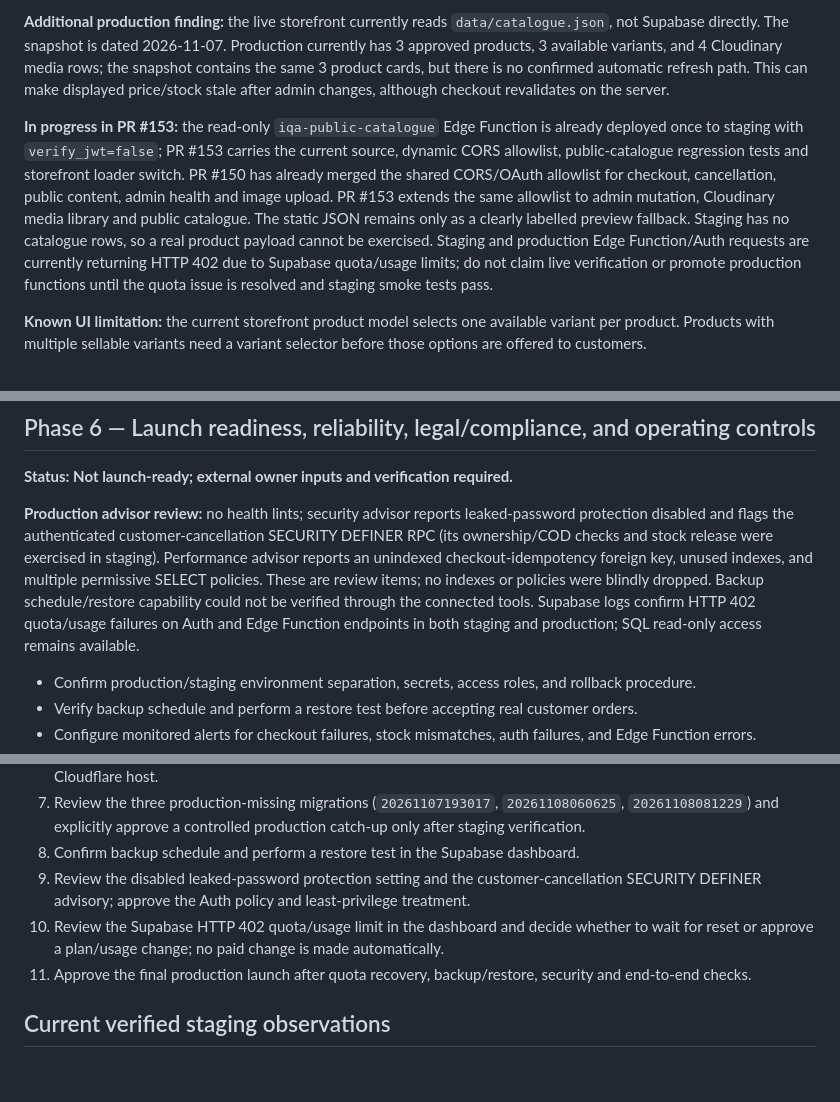
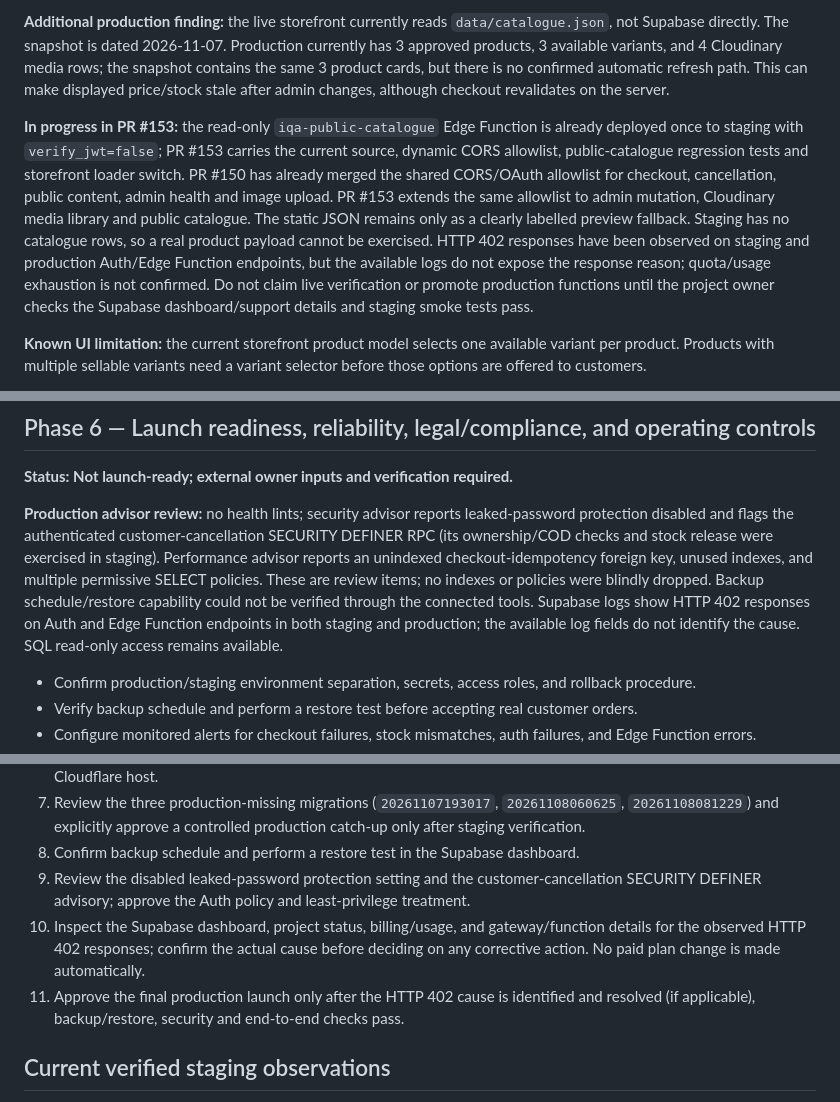
Before and after one commit to ugcnoorstudio-ui/IQA-WATCHES-, a Markdown page: docs/ECOMMERCE-ROADMAP.md, 3 parts joined by grey strips. Drawn GitHub-style; blank space fills up the shorter version.

Commit message:
docs: clarify observed Supabase HTTP 402 cause is unverified

```diff
--- a/docs/ECOMMERCE-ROADMAP.md
+++ b/docs/ECOMMERCE-ROADMAP.md
@@ -60,7 +60,7 @@ Source of truth: GitHub `main`, staging Supabase project, and the current storef
 
 **Additional production finding:** the live storefront currently reads `data/catalogue.json`, not Supabase directly. The snapshot is dated 2026-11-07. Production currently has 3 approved products, 3 available variants, and 4 Cloudinary media rows; the snapshot contains the same 3 product cards, but there is no confirmed automatic refresh path. This can make displayed price/stock stale after admin changes, although checkout revalidates on the server.
 
-**In progress in PR #153:** the read-only `iqa-public-catalogue` Edge Function is already deployed once to staging with `verify_jwt=false`; PR #153 carries the current source, dynamic CORS allowlist, public-catalogue regression tests and storefront loader switch. PR #150 has already merged the shared CORS/OAuth allowlist for checkout, cancellation, public content, admin health and image upload. PR #153 extends the same allowlist to admin mutation, Cloudinary media library and public catalogue. The static JSON remains only as a clearly labelled preview fallback. Staging has no catalogue rows, so a real product payload cannot be exercised. Staging and production Edge Function/Auth requests are currently returning HTTP 402 due to Supabase quota/usage limits; do not claim live verification or promote production functions until the quota issue is resolved and staging smoke tests pass.
+**In progress in PR #153:** the read-only `iqa-public-catalogue` Edge Function is already deployed once to staging with `verify_jwt=false`; PR #153 carries the current source, dynamic CORS allowlist, public-catalogue regression tests and storefront loader switch. PR #150 has already merged the shared CORS/OAuth allowlist for checkout, cancellation, public content, admin health and image upload. PR #153 extends the same allowlist to admin mutation, Cloudinary media library and public catalogue. The static JSON remains only as a clearly labelled preview fallback. Staging has no catalogue rows, so a real product payload cannot be exercised. HTTP 402 responses have been observed on staging and production Auth/Edge Function endpoints, but the available logs do not expose the response reason; quota/usage exhaustion is not confirmed. Do not claim live verification or promote production functions until the project owner checks the Supabase dashboard/support details and staging smoke tests pass.
 
 **Known UI limitation:** the current storefront product model selects one available variant per product. Products with multiple sellable variants need a variant selector before those options are offered to customers.
 
@@ -96,7 +96,7 @@ Source of truth: GitHub `main`, staging Supabase project, and the current storef
 
 **Status: Not launch-ready; external owner inputs and verification required.**
 
-**Production advisor review:** no health lints; security advisor reports leaked-password protection disabled and flags the authenticated customer-cancellation SECURITY DEFINER RPC (its ownership/COD checks and stock release were exercised in staging). Performance advisor reports an unindexed checkout-idempotency foreign key, unused indexes, and multiple permissive SELECT policies. These are review items; no indexes or policies were blindly dropped. Backup schedule/restore capability could not be verified through the connected tools. Supabase logs confirm HTTP 402 quota/usage failures on Auth and Edge Function endpoints in both staging and production; SQL read-only access remains available.
+**Production advisor review:** no health lints; security advisor reports leaked-password protection disabled and flags the authenticated customer-cancellation SECURITY DEFINER RPC (its ownership/COD checks and stock release were exercised in staging). Performance advisor reports an unindexed checkout-idempotency foreign key, unused indexes, and multiple permissive SELECT policies. These are review items; no indexes or policies were blindly dropped. Backup schedule/restore capability could not be verified through the connected tools. Supabase logs show HTTP 402 responses on Auth and Edge Function endpoints in both staging and production; the available log fields do not identify the cause. SQL read-only access remains available.
 
 - Confirm production/staging environment separation, secrets, access roles, and rollback procedure.
 - Verify backup schedule and perform a restore test before accepting real customer orders.
@@ -117,8 +117,8 @@ Source of truth: GitHub `main`, staging Supabase project, and the current storef
 7. Review the three production-missing migrations (`20261107193017`, `20261108060625`, `20261108081229`) and explicitly approve a controlled production catch-up only after staging verification.
 8. Confirm backup schedule and perform a restore test in the Supabase dashboard.
 9. Review the disabled leaked-password protection setting and the customer-cancellation SECURITY DEFINER advisory; approve the Auth policy and least-privilege treatment.
-10. Review the Supabase HTTP 402 quota/usage limit in the dashboard and decide whether to wait for reset or approve a plan/usage change; no paid change is made automatically.
-11. Approve the final production launch after quota recovery, backup/restore, security and end-to-end checks.
+10. Inspect the Supabase dashboard, project status, billing/usage, and gateway/function details for the observed HTTP 402 responses; confirm the actual cause before deciding on any corrective action. No paid plan change is made automatically.
+11. Approve the final production launch only after the HTTP 402 cause is identified and resolved (if applicable), backup/restore, security and end-to-end checks pass.
 
 ## Current verified staging observations
 
```
Also changed, not shown: other parts of docs/ECOMMERCE-ROADMAP.md (+3 -3 lines).
